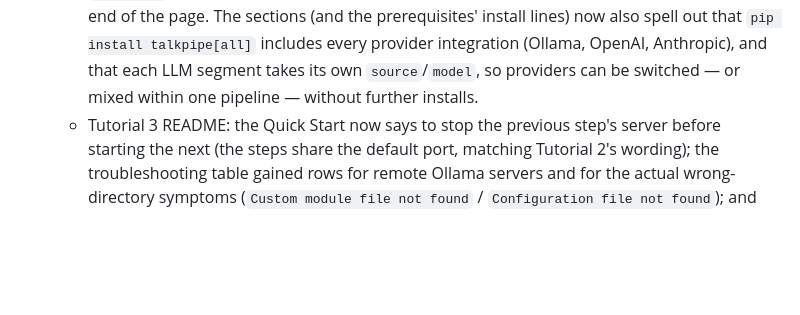
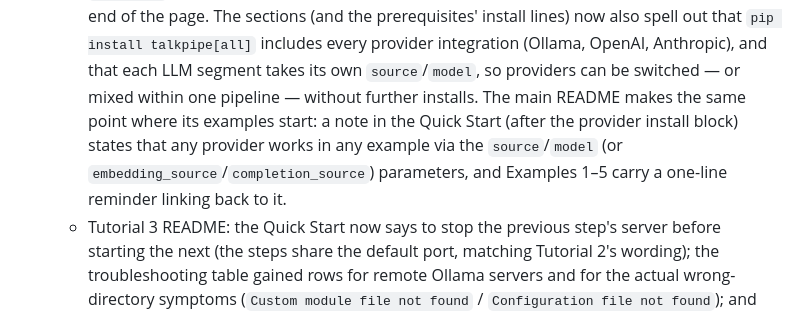
Before and after one commit to sandialabs/talkpipe, a Markdown page: CHANGELOG.md, the part around the change. Rendered like a GitHub page; blank space fills up the shorter version.

Commit message:
State in the README that any provider works in its examples
The README's examples nearly all show source="ollama"; only the first
chat example said other providers could be substituted. The Quick Start
now carries a note right after the provider install block: any example
runs on any installed provider by swapping the per-segment
source/model parameters (embedding_source/completion_source on the RAG
helpers), different segments in one pipeline can use different
providers, and talkpipe[all] installs every integration up front.
Examples 1-5 gained a one-line reminder linking back to that note for
readers who jump straight to them.

```diff
--- a/CHANGELOG.md
+++ b/CHANGELOG.md
@@ -28,7 +28,11 @@
     install lines) now also spell out that `pip install talkpipe[all]` includes
     every provider integration (Ollama, OpenAI, Anthropic), and that each LLM
     segment takes its own `source`/`model`, so providers can be switched — or
-    mixed within one pipeline — without further installs.
+    mixed within one pipeline — without further installs. The main README makes
+    the same point where its examples start: a note in the Quick Start (after
+    the provider install block) states that any provider works in any example
+    via the `source`/`model` (or `embedding_source`/`completion_source`)
+    parameters, and Examples 1–5 carry a one-line reminder linking back to it.
   - Tutorial 3 README: the Quick Start now says to stop the previous step's
     server before starting the next (the steps share the default port, matching
     Tutorial 2's wording); the troubleshooting table gained rows for remote
```
Also changed, not shown: README.md (+4 -0 lines).
